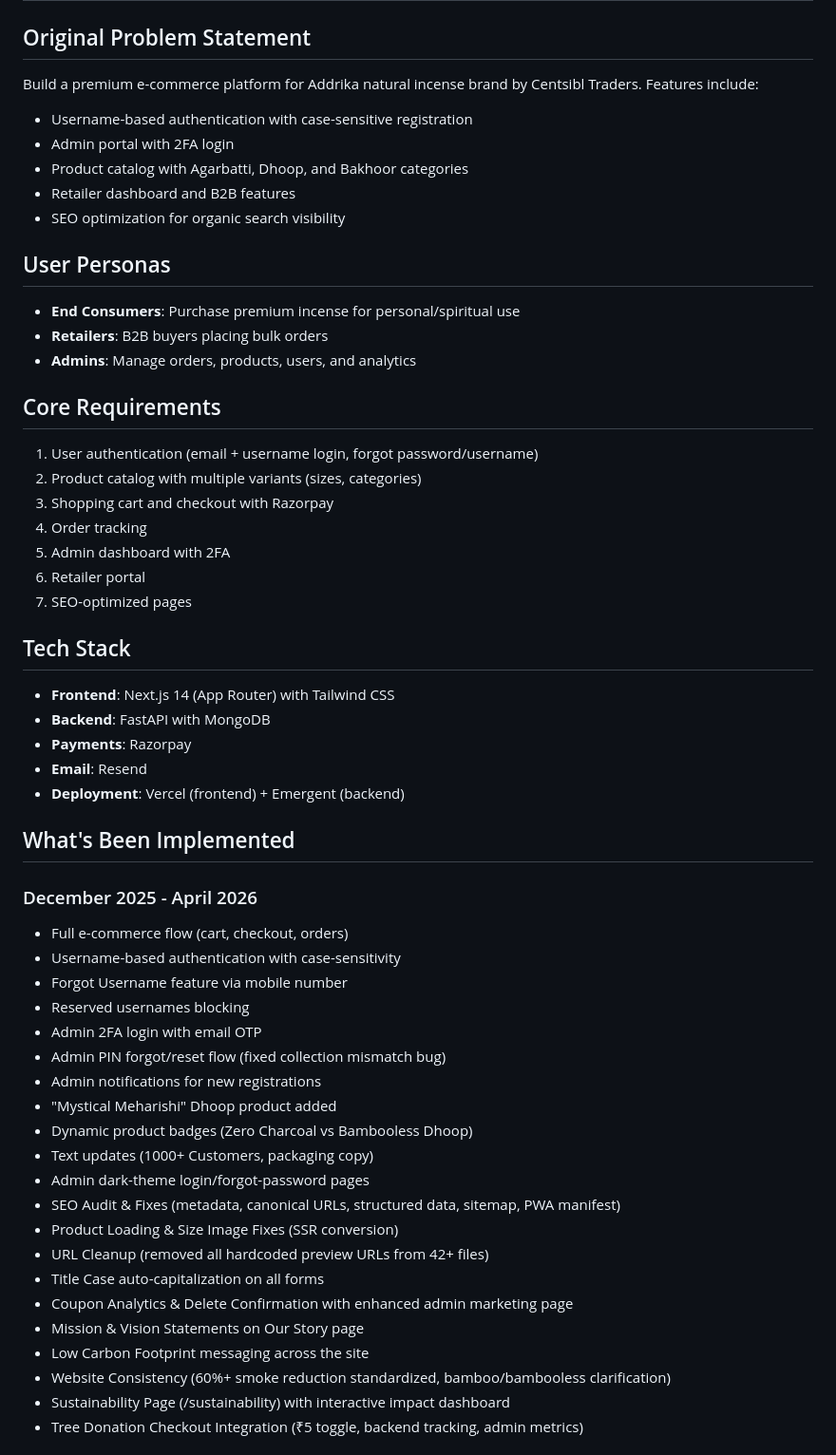
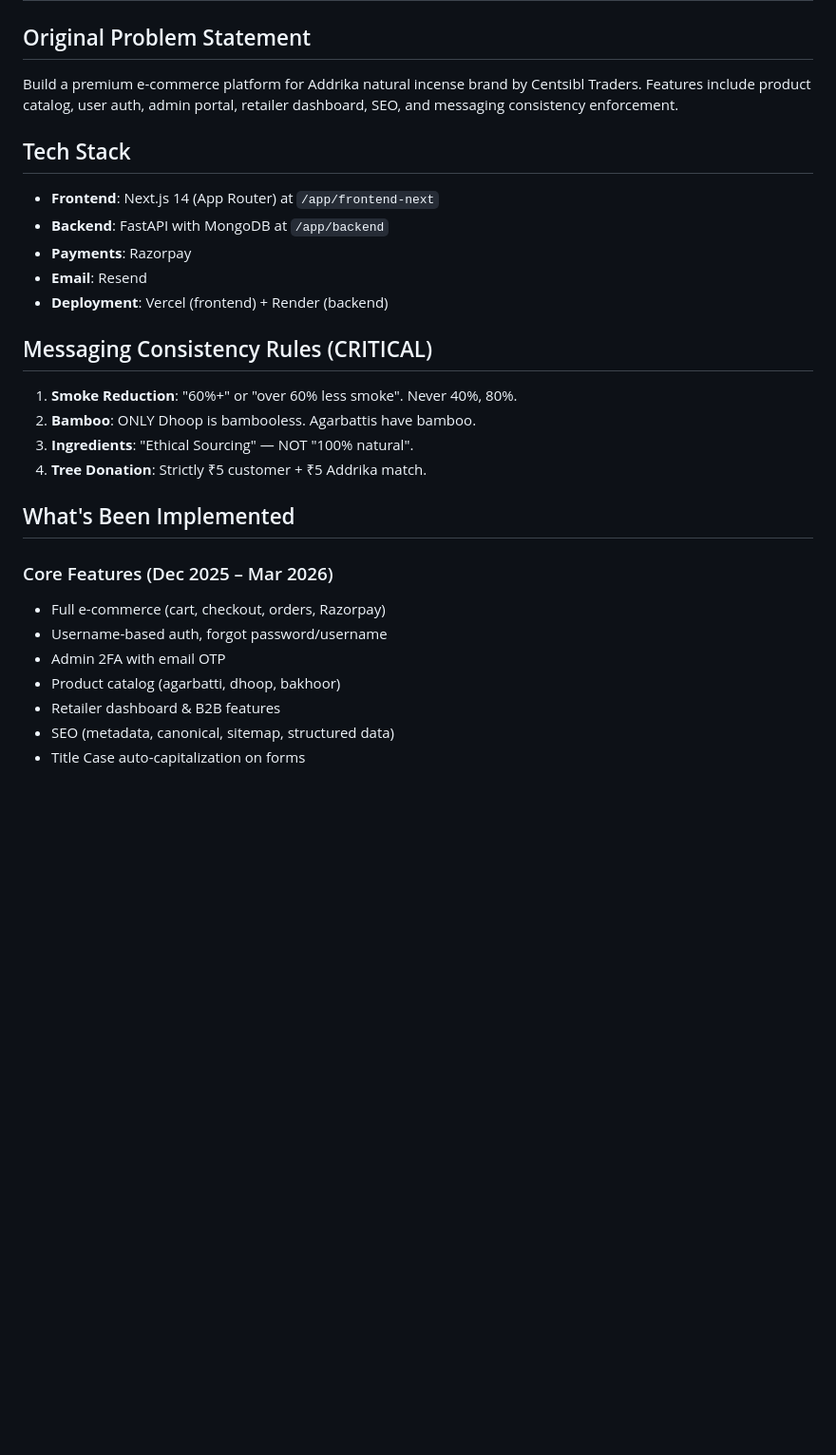
Before and after one commit to SanMan911/Addrika-Fragrances, a Markdown page: memory/PRD.md, the part around one of its changes. Shown at 95% size. Rendered like a GitHub page; blank space fills up the shorter version.

```diff
--- a/memory/PRD.md
+++ b/memory/PRD.md
@@ -1,56 +1,29 @@
 # Addrika E-Commerce Platform - PRD
 
 ## Original Problem Statement
-Build a premium e-commerce platform for Addrika natural incense brand by Centsibl Traders. Features include:
-- Username-based authentication with case-sensitive registration
-- Admin portal with 2FA login
-- Product catalog with Agarbatti, Dhoop, and Bakhoor categories
-- Retailer dashboard and B2B features
-- SEO optimization for organic search visibility
-
-## User Personas
-- **End Consumers**: Purchase premium incense for personal/spiritual use
-- **Retailers**: B2B buyers placing bulk orders
-- **Admins**: Manage orders, products, users, and analytics
-
-## Core Requirements
-1. User authentication (email + username login, forgot password/username)
-2. Product catalog with multiple variants (sizes, categories)
-3. Shopping cart and checkout with Razorpay
-4. Order tracking
-5. Admin dashboard with 2FA
-6. Retailer portal
-7. SEO-optimized pages
+Build a premium e-commerce platform for Addrika natural incense brand by Centsibl Traders. Features include product catalog, user auth, admin portal, retailer dashboard, SEO, and messaging consistency enforcement.
 
 ## Tech Stack
-- **Frontend**: Next.js 14 (App Router) with Tailwind CSS
-- **Backend**: FastAPI with MongoDB
+- **Frontend**: Next.js 14 (App Router) at `/app/frontend-next`
+- **Backend**: FastAPI with MongoDB at `/app/backend`
 - **Payments**: Razorpay
 - **Email**: Resend
-- **Deployment**: Vercel (frontend) + Emergent (backend)
+- **Deployment**: Vercel (frontend) + Render (backend)
+
+## Messaging Consistency Rules (CRITICAL)
+1. **Smoke Reduction**: "60%+" or "over 60% less smoke". Never 40%, 80%.
+2. **Bamboo**: ONLY Dhoop is bambooless. Agarbattis have bamboo.
+3. **Ingredients**: "Ethical Sourcing" — NOT "100% natural".
+4. **Tree Donation**: Strictly ₹5 customer + ₹5 Addrika match.
 
 ## What's Been Implemented
 
-### December 2025 - April 2026
-- Full e-commerce flow (cart, checkout, orders)
-- Username-based authentication with case-sensitivity
-- Forgot Username feature via mobile number
-- Reserved usernames blocking
-- Admin 2FA login with email OTP
-- Admin PIN forgot/reset flow (fixed collection mismatch bug)
-- Admin notifications for new registrations
-- "Mystical Meharishi" Dhoop product added
-- Dynamic product badges (Zero Charcoal vs Bambooless Dhoop)
-- Text updates (1000+ Customers, packaging copy)
-- Admin dark-theme login/forgot-password pages
-- SEO Audit & Fixes (metadata, canonical URLs, structured data, sitemap, PWA manifest)
-- Product Loading & Size Image Fixes (SSR conversion)
-- URL Cleanup (removed all hardcoded preview URLs from 42+ files)
-- Title Case auto-capitalization on all forms
-- Coupon Analytics & Delete Confirmation with enhanced admin marketing page
-- Mission & Vision Statements on Our Story page
-- Low Carbon Footprint messaging across the site
-- Website Consistency (60%+ smoke reduction standardized, bamboo/bambooless clarification)
-- Sustainability Page (/sustainability) with interactive impact dashboard
-- Tree Donation Checkout Integration (₹5 toggle, backend tracking, admin metrics)
+### Core Features (Dec 2025 – Mar 2026)
+- Full e-commerce (cart, checkout, orders, Razorpay)
+- Username-based auth, forgot password/username
+- Admin 2FA with email OTP
+- Product catalog (agarbatti, dhoop, bakhoor)
+- Retailer dashboard & B2B features
+- SEO (metadata, canonical, sitemap, structured data)
+- Title Case auto-capitalization on forms
 
```
Also changed, not shown: other parts of memory/PRD.md (+50 -74 lines).
